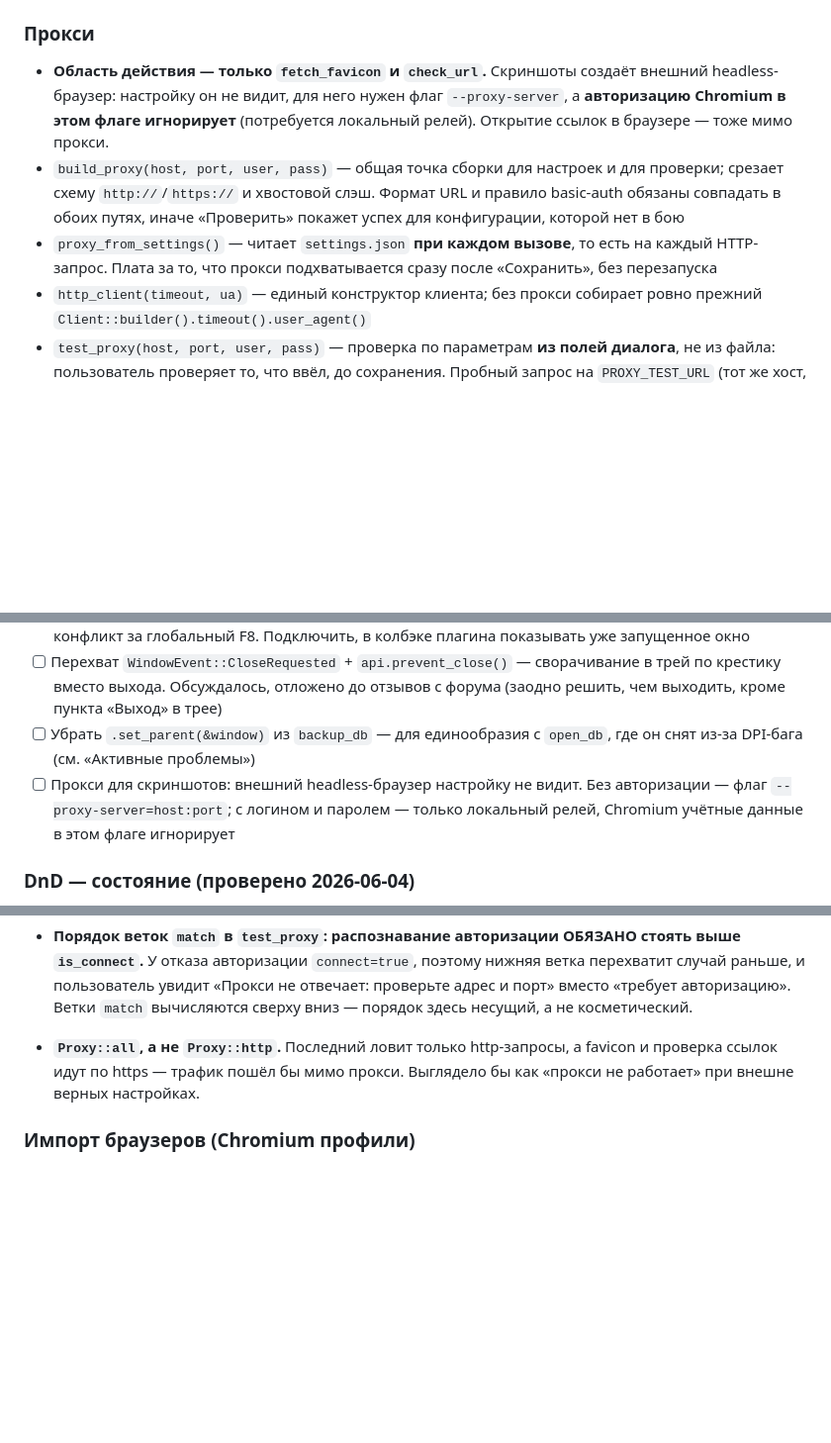
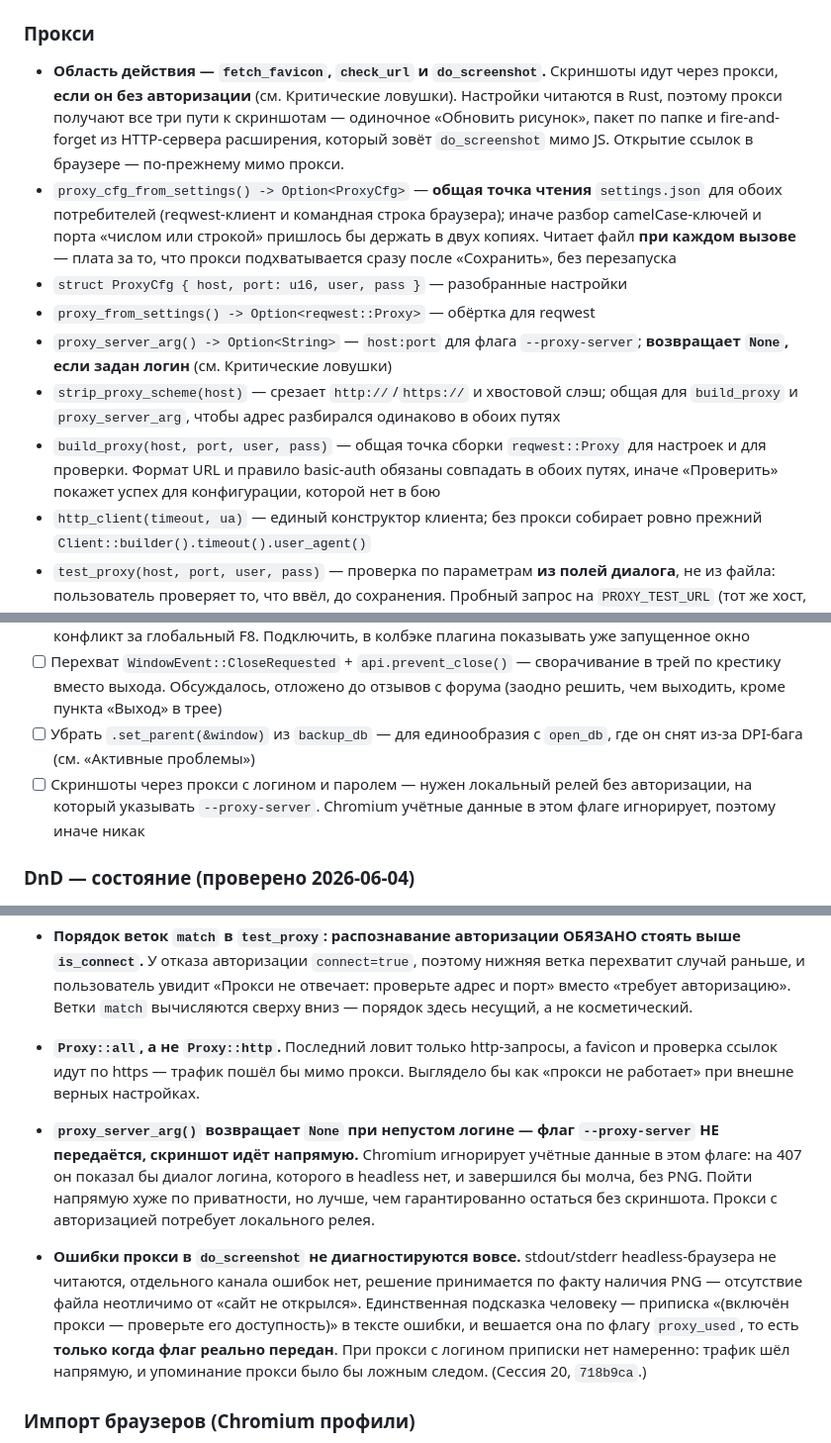
Before and after one commit to skljar/url-album-tauri, a Markdown page: CLAUDE.md, 3 parts joined by grey strips. Shown at 99% size. Drawn GitHub-style; blank space fills up the shorter version.

Commit message:
docs: прокси для скриншотов в CLAUDE.md и FEATURES.md

```diff
--- a/CLAUDE.md
+++ b/CLAUDE.md
@@ -161,9 +161,13 @@ Portable-файлы рядом с exe (в `target\debug\`):
 - Возврат из трея: «Показать URL-Album» или F8 — оба зовут `show()/unminimize()/set_focus()`
 
 ### Прокси
-- **Область действия — только `fetch_favicon` и `check_url`.** Скриншоты создаёт внешний headless-браузер: настройку он не видит, для него нужен флаг `--proxy-server`, а **авторизацию Chromium в этом флаге игнорирует** (потребуется локальный релей). Открытие ссылок в браузере — тоже мимо прокси.
-- `build_proxy(host, port, user, pass)` — общая точка сборки для настроек и для проверки; срезает схему `http://`/`https://` и хвостовой слэш. Формат URL и правило basic-auth обязаны совпадать в обоих путях, иначе «Проверить» покажет успех для конфигурации, которой нет в бою
-- `proxy_from_settings()` — читает `settings.json` **при каждом вызове**, то есть на каждый HTTP-запрос. Плата за то, что прокси подхватывается сразу после «Сохранить», без перезапуска
+- **Область действия — `fetch_favicon`, `check_url` и `do_screenshot`.** Скриншоты идут через прокси, **если он без авторизации** (см. Критические ловушки). Настройки читаются в Rust, поэтому прокси получают все три пути к скриншотам — одиночное «Обновить рисунок», пакет по папке и fire-and-forget из HTTP-сервера расширения, который зовёт `do_screenshot` мимо JS. Открытие ссылок в браузере — по-прежнему мимо прокси.
+- `proxy_cfg_from_settings() -> Option<ProxyCfg>` — **общая точка чтения** `settings.json` для обоих потребителей (reqwest-клиент и командная строка браузера); иначе разбор camelCase-ключей и порта «числом или строкой» пришлось бы держать в двух копиях. Читает файл **при каждом вызове** — плата за то, что прокси подхватывается сразу после «Сохранить», без перезапуска
+- `struct ProxyCfg { host, port: u16, user, pass }` — разобранные настройки
+- `proxy_from_settings() -> Option<reqwest::Proxy>` — обёртка для reqwest
+- `proxy_server_arg() -> Option<String>` — `host:port` для флага `--proxy-server`; **возвращает `None`, если задан логин** (см. Критические ловушки)
+- `strip_proxy_scheme(host)` — срезает `http://`/`https://` и хвостовой слэш; общая для `build_proxy` и `proxy_server_arg`, чтобы адрес разбирался одинаково в обоих путях
+- `build_proxy(host, port, user, pass)` — общая точка сборки `reqwest::Proxy` для настроек и для проверки. Формат URL и правило basic-auth обязаны совпадать в обоих путях, иначе «Проверить» покажет успех для конфигурации, которой нет в бою
 - `http_client(timeout, ua)` — единый конструктор клиента; без прокси собирает ровно прежний `Client::builder().timeout().user_agent()`
 - `test_proxy(host, port, user, pass)` — проверка по параметрам **из полей диалога**, не из файла: пользователь проверяет то, что ввёл, до сохранения. Пробный запрос на `PROXY_TEST_URL` (тот же хост, что в фолбэке favicon), таймаут 8с
 - Только HTTP-прокси, `Proxy::all` (весь трафик, HTTPS через CONNECT). SOCKS не поддержан, фича `socks` в reqwest не подключена
@@ -293,7 +297,7 @@ CREATE TABLE nodes (
 - [ ] **`tauri-plugin-single-instance` не подключён.** Со свёрнутым в трей окном запуск второй копии ничем не блокируется: две копии на одной SQLite + конфликт за порт HTTP-сервера расширения + конфликт за глобальный F8. Подключить, в колбэке плагина показывать уже запущенное окно
 - [ ] Перехват `WindowEvent::CloseRequested` + `api.prevent_close()` — сворачивание в трей по крестику вместо выхода. Обсуждалось, отложено до отзывов с форума (заодно решить, чем выходить, кроме пункта «Выход» в трее)
 - [ ] Убрать `.set_parent(&window)` из `backup_db` — для единообразия с `open_db`, где он снят из-за DPI-бага (см. «Активные проблемы»)
-- [ ] Прокси для скриншотов: внешний headless-браузер настройку не видит. Без авторизации — флаг `--proxy-server=host:port`; с логином и паролем — только локальный релей, Chromium учётные данные в этом флаге игнорирует
+- [ ] Скриншоты через прокси с логином и паролем — нужен локальный релей без авторизации, на который указывать `--proxy-server`. Chromium учётные данные в этом флаге игнорирует, поэтому иначе никак
 
 ### DnD — состояние (проверено 2026-06-04)
 - Защита от циклов: **двойная** — JS `_isDragValid` (walk up через `allNodes`) + Rust `move_node` (walk up через БД). Потеря данных невозможна.
@@ -386,6 +390,10 @@ CREATE TABLE nodes (
 
 - **`Proxy::all`, а не `Proxy::http`.** Последний ловит только http-запросы, а favicon и проверка ссылок идут по https — трафик пошёл бы мимо прокси. Выглядело бы как «прокси не работает» при внешне верных настройках.
 
+- **`proxy_server_arg()` возвращает `None` при непустом логине — флаг `--proxy-server` НЕ передаётся, скриншот идёт напрямую.** Chromium игнорирует учётные данные в этом флаге: на 407 он показал бы диалог логина, которого в headless нет, и завершился бы молча, без PNG. Пойти напрямую хуже по приватности, но лучше, чем гарантированно остаться без скриншота. Прокси с авторизацией потребует локального релея.
+
+- **Ошибки прокси в `do_screenshot` не диагностируются вовсе.** stdout/stderr headless-браузера не читаются, отдельного канала ошибок нет, решение принимается по факту наличия PNG — отсутствие файла неотличимо от «сайт не открылся». Единственная подсказка человеку — приписка «(включён прокси — проверьте его доступность)» в тексте ошибки, и вешается она по флагу `proxy_used`, то есть **только когда флаг реально передан**. При прокси с логином приписки нет намеренно: трафик шёл напрямую, и упоминание прокси было бы ложным следом. (Сессия 20, `718b9ca`.)
+
 ### Импорт браузеров (Chromium профили)
 
 - **`detect_browsers_list` сканирует ВСЕ профили в `User Data` (`read_dir`, по образцу Opera-скана), а не только `Default`.** Иначе Edge/Brave с не-Default профилем (`Profile 1`/`Profile 2` — типично при входе в аккаунт) не находятся для импорта, хотя «Обнаружить браузеры» (`detect_browser_exes`, по `.exe`) их видит. Ключ: **импорт ищет файл `Bookmarks` в профиле, обнаружение — `.exe`** → браузер может быть установлен без `Default\Bookmarks`. Каждый профиль с `Bookmarks` = отдельная запись **«Браузер — Профиль»**, id `{браузер}__{папка}` (стабилен — `import_from_browser` повторно зовёт `detect_browsers_list` и ищет по id). Формат у всех Chromium один (`import_chromium`); Firefox/Opera — свои сканы, не трогать. (Сессия 19, `499170c`.)
```
Also changed, not shown: other parts of CLAUDE.md (+1 -0 lines), FEATURES.md (+2 -1 lines).
